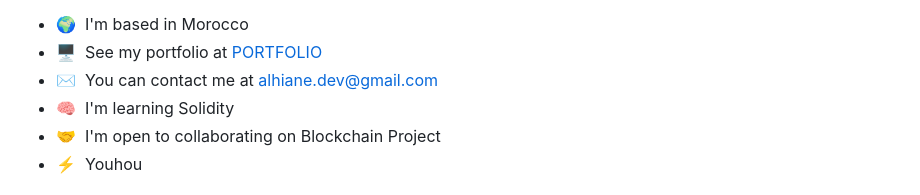
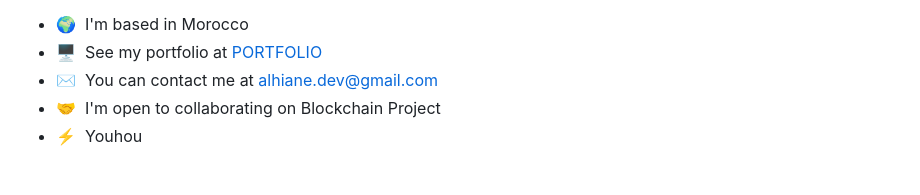
Before and after one commit to Alhiane/alhiane, a Markdown page: README.md, the part around the change. GitHub-like rendering.

```diff
--- a/README.md
+++ b/README.md
@@ -7,7 +7,6 @@ Software developer
 * 🌍  I'm based in Morocco
 * 🖥️  See my portfolio at [PORTFOLIO](http://alhiane.com)
 * ✉️  You can contact me at [alhiane.dev@gmail.com](mailto:alhiane.dev@gmail.com)
-* 🧠  I'm learning Solidity
 * 🤝  I'm open to collaborating on Blockchain Project
 * ⚡  Youhou
 
```
